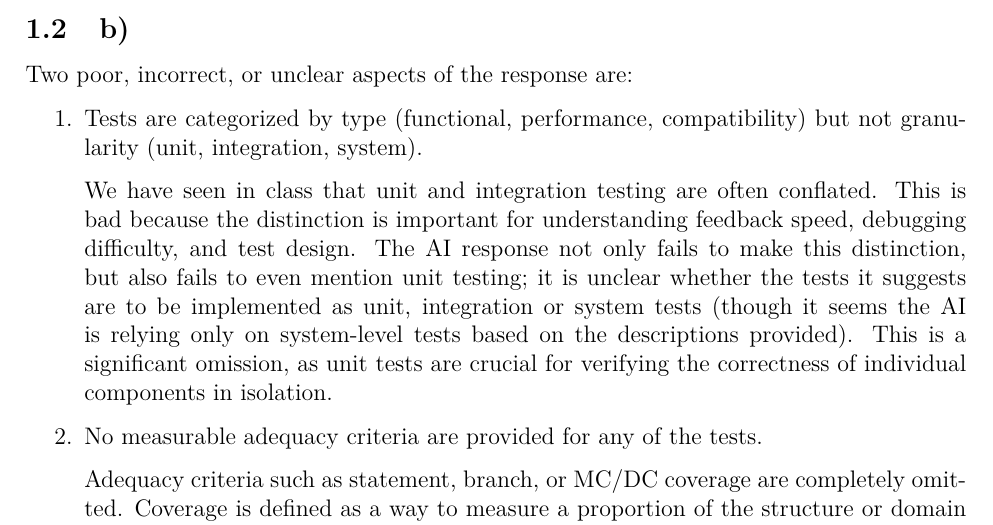
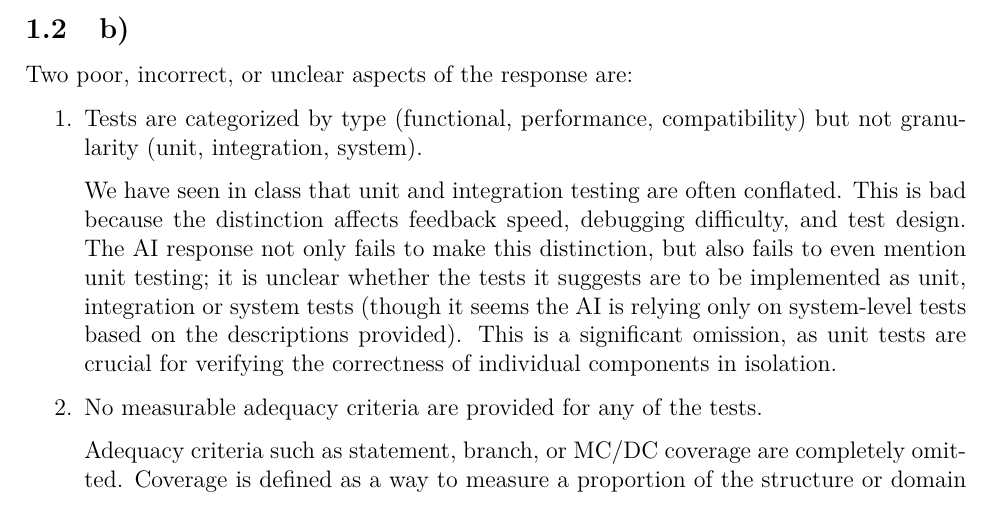
Before and after one commit to hydrowoxy/3S03-A1, a LaTeX document (3S03_report_template/main.tex, which reads 3S03_report_template/content.tex): part of page 5 of 5, cut so that both start at the same text. Compiled offline with LaTeX, dvips and Ghostscript.

Commit message:
phrasing

```diff
--- a/3S03_report_template/content.tex
+++ b/3S03_report_template/content.tex
@@ -162,8 +162,7 @@ Given the extreme hardware diversity (especially including a 1990s 16-bit consol
 but not granularity (unit, integration, system).
 
 We have seen in class that unit and integration testing are often conflated. This is
-bad because the distinction is important for understanding feedback speed, debugging
-difficulty, and test design. The AI response not only fails to make this distinction,
+bad because the distinction affects feedback speed, debugging difficulty, and test design. The AI response not only fails to make this distinction,
 but also fails to even mention unit testing; it is unclear whether the tests it suggests
 are to be implemented as unit, integration or system tests (though it seems the AI is
 relying only on system-level tests based on the descriptions provided). This is a
```
Also changed, not shown: 3S03_report_template/main.pdf, 2 other files.
